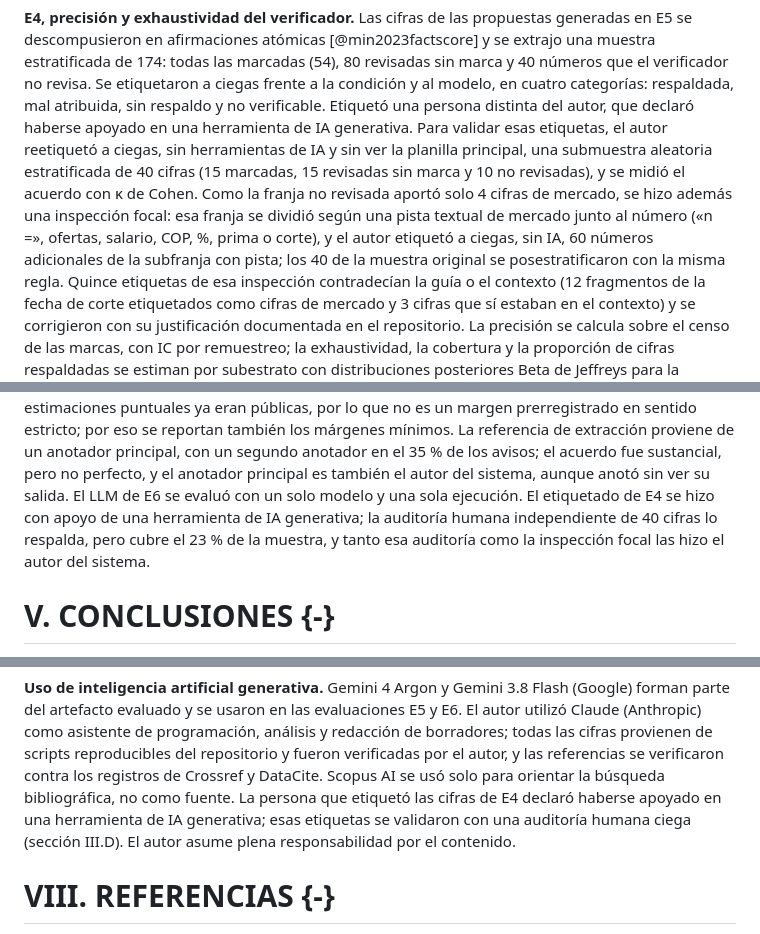
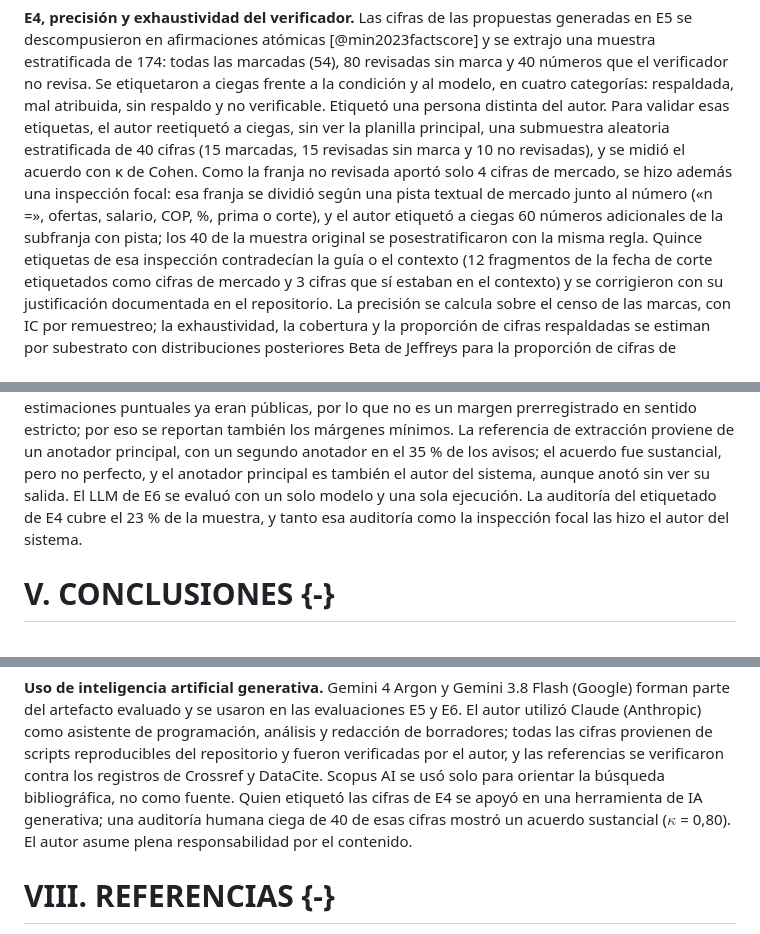
Before and after one commit to jfbernalp/proyecto_investigativo, a Markdown page: docs/articulo/manuscrito_aibi.md, 3 parts joined by grey strips. GitHub-like rendering.

Commit message:
docs(articulo): uso de IA en el etiquetado de E4 solo en la declaración de uso de IA
Co-Authored-By: Claude Opus 5.5 <noreply@anthropic.com>

```diff
--- a/docs/articulo/manuscrito_aibi.md
+++ b/docs/articulo/manuscrito_aibi.md
@@ -336,12 +336,11 @@ residual son los avisos repetidos entre portales (dos pares).
 afirmaciones atómicas [@min2023factscore] y se extrajo una muestra estratificada de 174: todas las marcadas (54), 80
 revisadas sin marca y 40 números que el verificador no revisa. Se etiquetaron a ciegas frente a la condición y al
 modelo, en cuatro categorías: respaldada, mal atribuida, sin respaldo y no verificable. Etiquetó una persona distinta
-del autor, que declaró haberse apoyado en una herramienta de IA generativa. Para validar esas etiquetas, el autor
-reetiquetó a ciegas, sin herramientas de IA y sin ver la planilla principal, una submuestra aleatoria estratificada de
+del autor. Para validar esas etiquetas, el autor reetiquetó a ciegas, sin ver la planilla principal, una submuestra aleatoria estratificada de
 40 cifras (15 marcadas, 15 revisadas sin marca y 10 no revisadas), y se midió el acuerdo con κ de Cohen. Como la franja
 no revisada aportó solo 4 cifras de mercado, se hizo además una inspección focal: esa franja se dividió según una pista
-textual de mercado junto al número («n =», ofertas, salario, COP, %, prima o corte), y el autor etiquetó a ciegas, sin
-IA, 60 números adicionales de la subfranja con pista; los 40 de la muestra original se posestratificaron con la misma
+textual de mercado junto al número («n =», ofertas, salario, COP, %, prima o corte), y el autor etiquetó a ciegas 60
+números adicionales de la subfranja con pista; los 40 de la muestra original se posestratificaron con la misma
 regla. Quince etiquetas de esa inspección contradecían la guía o el contexto (12 fragmentos de la fecha de corte
 etiquetados como cifras de mercado y 3 cifras que sí estaban en el contexto) y se corrigieron con su justificación
 documentada en el repositorio. La precisión se calcula sobre el censo de las marcas, con IC por remuestreo; la
@@ -641,8 +640,7 @@ pero cuando las estimaciones puntuales ya eran públicas, por lo que no es un ma
 por eso se reportan también los márgenes mínimos. La referencia de extracción proviene de un anotador principal, con
 un segundo anotador en el 35 % de los avisos; el acuerdo fue sustancial, pero no perfecto, y el anotador principal es
 también el autor del sistema, aunque anotó sin ver su salida. El LLM de E6 se evaluó con un solo modelo y una sola
-ejecución. El etiquetado de E4 se hizo con apoyo de una herramienta de IA generativa; la auditoría humana
-independiente de 40 cifras lo respalda, pero cubre el 23 % de la muestra, y tanto esa auditoría como la inspección
+ejecución. La auditoría del etiquetado de E4 cubre el 23 % de la muestra, y tanto esa auditoría como la inspección
 focal las hizo el autor del sistema.
 
 # V. CONCLUSIONES {-}
@@ -706,9 +704,9 @@ generadas y los resultados de E4, con los que se pueden repetir la verificación
 evaluado y se usaron en las evaluaciones E5 y E6. El autor utilizó Claude (Anthropic) como asistente de programación,
 análisis y redacción de borradores; todas las cifras provienen de scripts reproducibles del repositorio y fueron
 verificadas por el autor, y las referencias se verificaron contra los registros de Crossref y DataCite. Scopus AI se
-usó solo para orientar la búsqueda bibliográfica, no como fuente. La persona que etiquetó las cifras de E4 declaró
-haberse apoyado en una herramienta de IA generativa; esas etiquetas se validaron con una auditoría humana ciega (sección
-III.D). El autor asume plena responsabilidad por el
+usó solo para orientar la búsqueda bibliográfica, no como fuente. Quien etiquetó las cifras de E4 se apoyó en una
+herramienta de IA generativa; una auditoría humana ciega de 40 de esas cifras mostró un acuerdo sustancial
+($\kappa$ = 0,80). El autor asume plena responsabilidad por el
 contenido.
 
 # VIII. REFERENCIAS {-}
```
